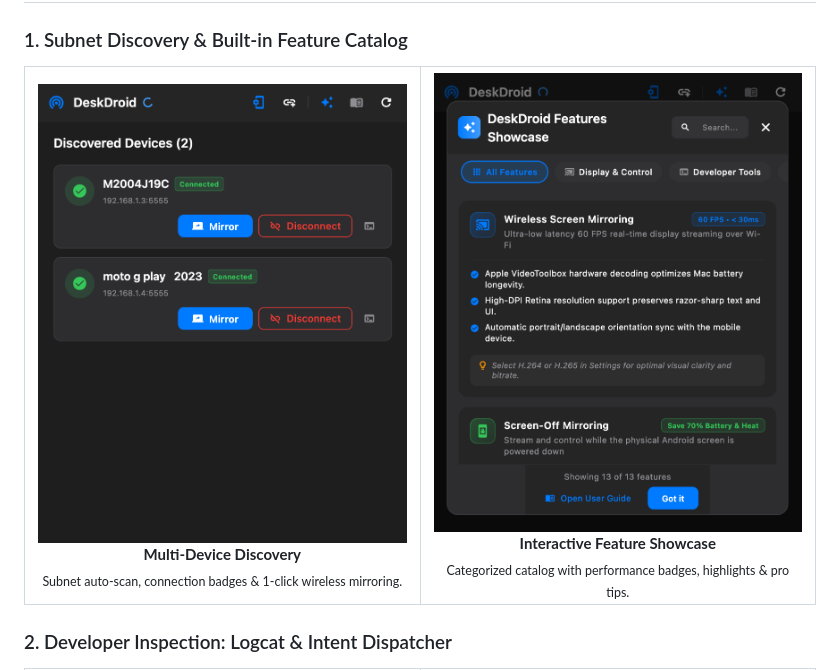
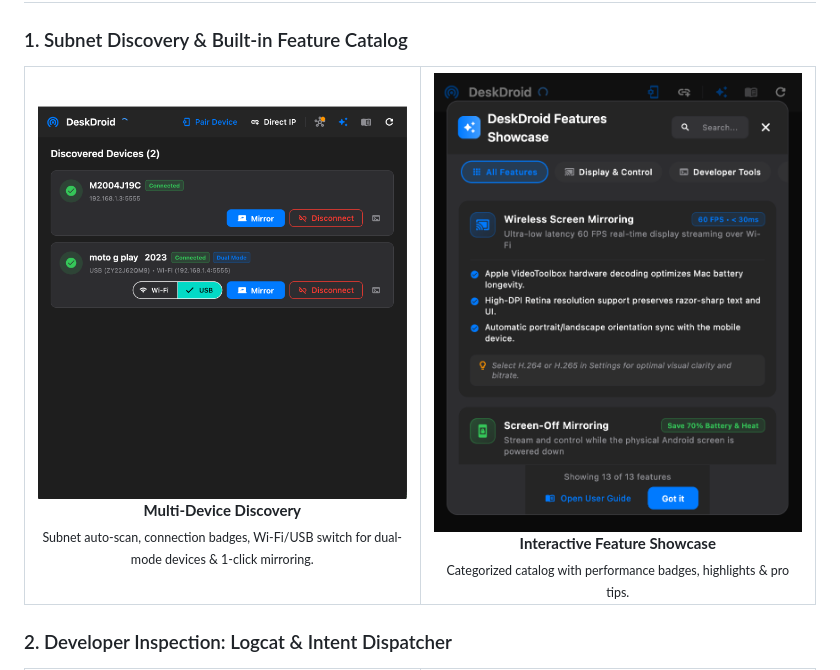
Before and after one commit to az-coder-123/azdroid, a Markdown page: README.md, the part around one of its changes. Rendered like a GitHub page; pictures changed too: docs/images/deskdroid_device_discovery.png.

Commit message:
docs: replace the device list and mirroring screenshots
The new screenshots show the current UI: the dual-mode Wi-Fi/USB switch
and MCP status icon in the device list, and the two vertical control
docks around the phone. Alt texts and the caption describe them.

Co-Authored-By: Claude Opus 5.5 <noreply@anthropic.com>

```diff
--- a/README.md
+++ b/README.md
@@ -48,9 +48,9 @@ DeskDroid turns your Mac or Windows PC into the ultimate Android command center.
 <table>
   <tr>
     <td width="50%" align="center" valign="top">
-      <img src="docs/images/deskdroid_device_discovery.png" alt="DeskDroid Multi-Device Subnet Discovery and Wireless Connection" width="100%">
+      <img src="docs/images/deskdroid_device_discovery.png" alt="DeskDroid device list with two connected phones, a Wi-Fi/USB switch for a dual-mode device, and the MCP status icon" width="100%">
       <br><b>Multi-Device Discovery</b>
-      <br><sub>Subnet auto-scan, connection badges & 1-click wireless mirroring.</sub>
+      <br><sub>Subnet auto-scan, connection badges, Wi-Fi/USB switch for dual-mode devices & 1-click mirroring.</sub>
     </td>
     <td width="50%" align="center" valign="top">
       <img src="docs/images/deskdroid_features_showcase.png" alt="DeskDroid Built-in Feature Showcase and Interactive Catalog" width="100%">
```
Also changed, not shown: other parts of README.md (+1 -1 lines), docs/images/deskdroid_mirroring_workspace.png.
